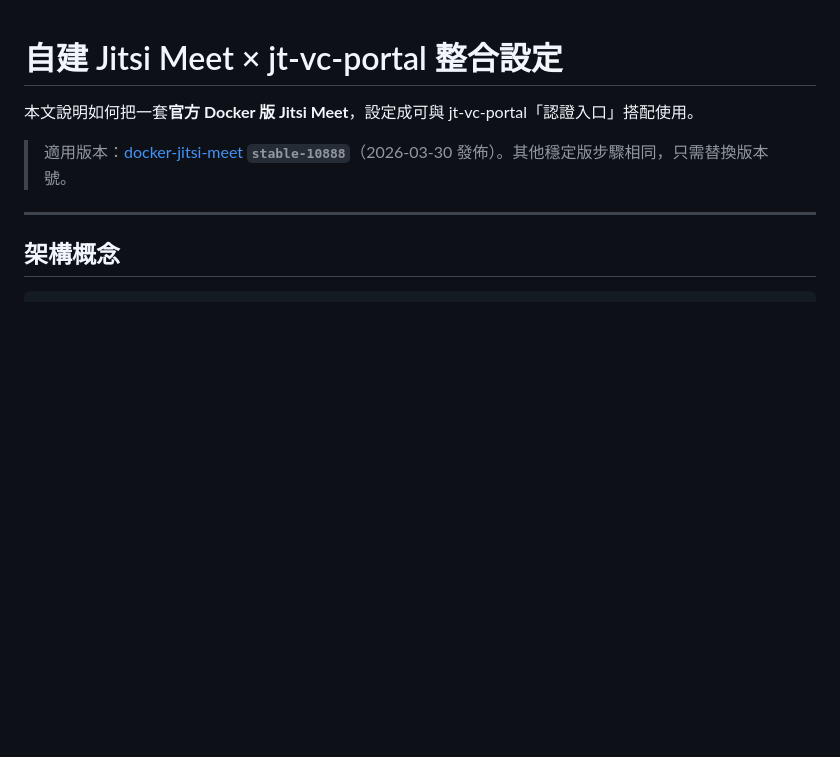
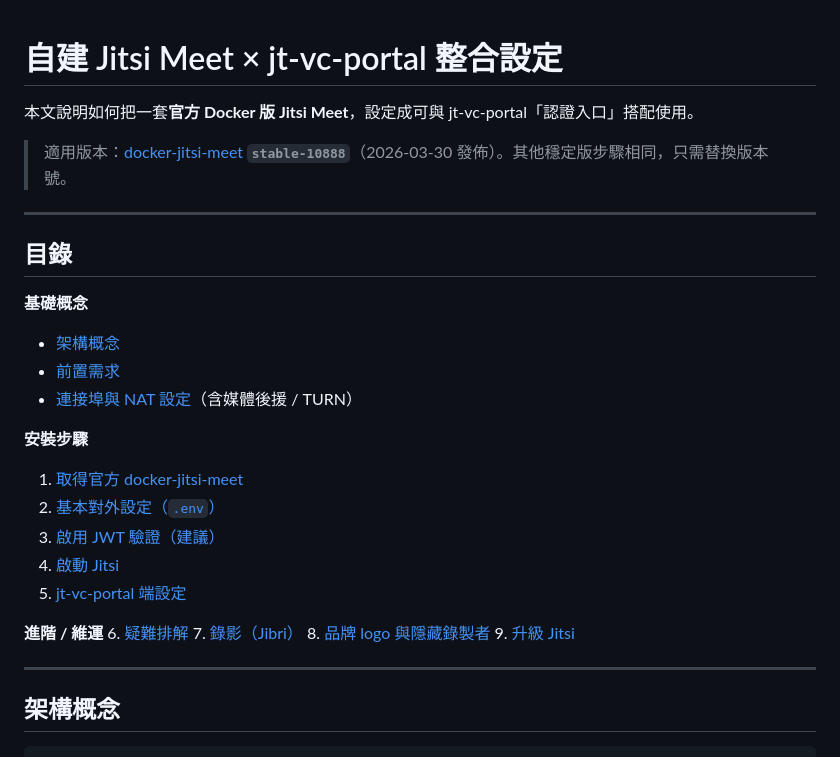
Before and after one commit to jasoncheng7115/jt-vc-portal, a Markdown page: JITSI-MEET-SETUP.md, the part around one of its changes. Rendered like a GitHub page; blank space fills up the shorter version.

```diff
--- a/JITSI-MEET-SETUP.md
+++ b/JITSI-MEET-SETUP.md
@@ -3,6 +3,28 @@
 本文說明如何把一套**官方 Docker 版 Jitsi Meet**，設定成可與 jt-vc-portal「認證入口」搭配使用。
 
 > 適用版本：[docker-jitsi-meet](https://github.com/jitsi/docker-jitsi-meet) **`stable-10888`**（2026-03-30 發佈）。其他穩定版步驟相同，只需替換版本號。
+
+---
+
+## 目錄
+
+**基礎概念**
+- [架構概念](#架構概念)
+- [前置需求](#前置需求)
+- [連接埠與 NAT 設定](#連接埠與-nat-設定)（含媒體後援 / TURN）
+
+**安裝步驟**
+1. [取得官方 docker-jitsi-meet](#一取得官方-docker-jitsi-meet)
+2. [基本對外設定（`.env`）](#二基本對外設定編輯-env)
+3. [啟用 JWT 驗證（建議）](#三啟用-jwt-驗證建議)
+4. [啟動 Jitsi](#四啟動-jitsi)
+5. [jt-vc-portal 端設定](#五jt-vc-portal-端設定)
+
+**進階 / 維運**
+6. [疑難排解](#六疑難排解)
+7. [錄影（Jibri）](#七錄影jibri選用)
+8. [品牌 logo 與隱藏錄製者](#八品牌-logo-與隱藏錄製者伺服器-configjs)
+9. [升級 Jitsi](#九升級-jitsi)
 
 ---
 
```
Also changed, not shown: other parts of JITSI-MEET-SETUP.md (+29 -16 lines), JIBRI-SETUP.md (+22 -0 lines).
